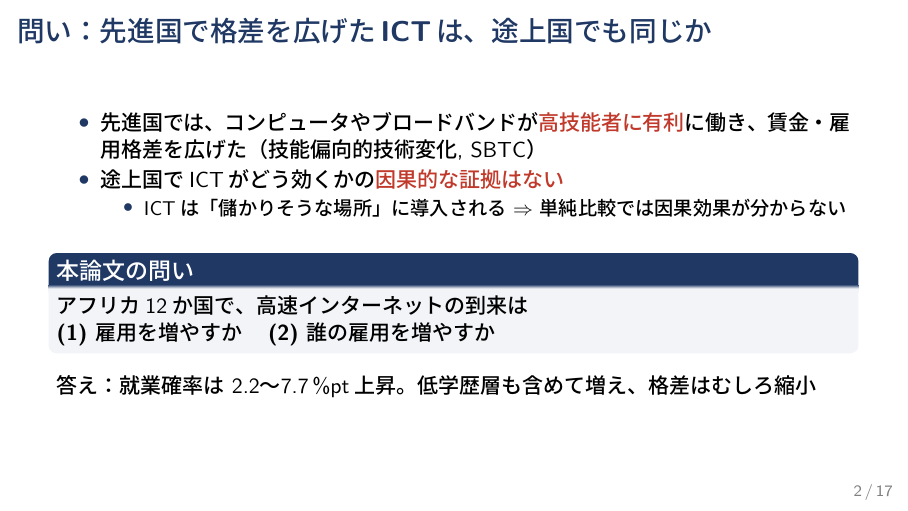
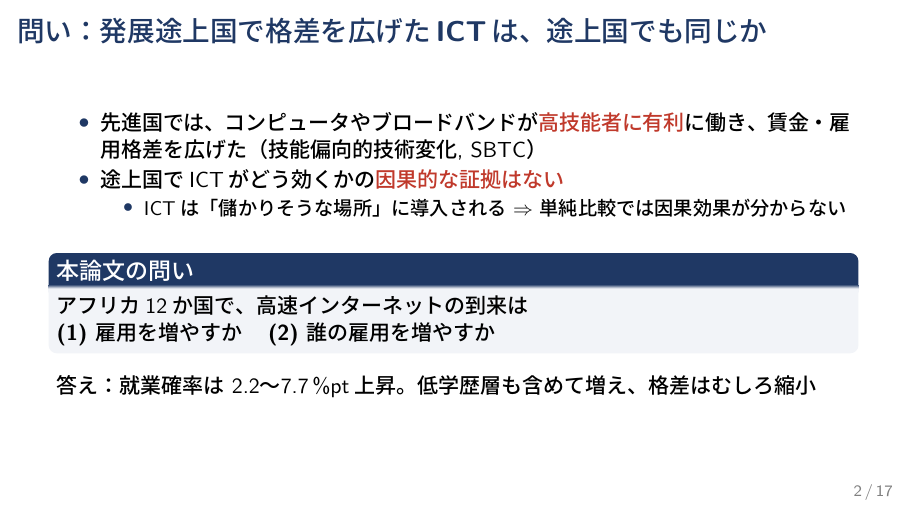
Before and after one commit to TakumiMurata5713/-, LaTeX slides (hjort_poulsen_slides.tex): page 2 of 17. Compiled offline with LuaLaTeX.

Commit message:
Add files via upload

```diff
--- a/hjort_poulsen_slides.tex
+++ b/hjort_poulsen_slides.tex
@@ -57,7 +57,7 @@
 
 %% =========================================================
 %% 1. 問い
-\begin{frame}{問い：先進国で格差を広げたICTは、途上国でも同じか}
+\begin{frame}{問い：発展途上国で格差を広げたICTは、途上国でも同じか}
   \begin{itemize}
     \item 先進国では、コンピュータやブロードバンドが\alert{高技能者に有利}に働き、賃金・雇用格差を広げた（技能偏向的技術変化, SBTC）
     \item 途上国でICTがどう効くかの\alert{因果的な証拠はない}
```
Also changed, not shown: latexmkrc (added).
